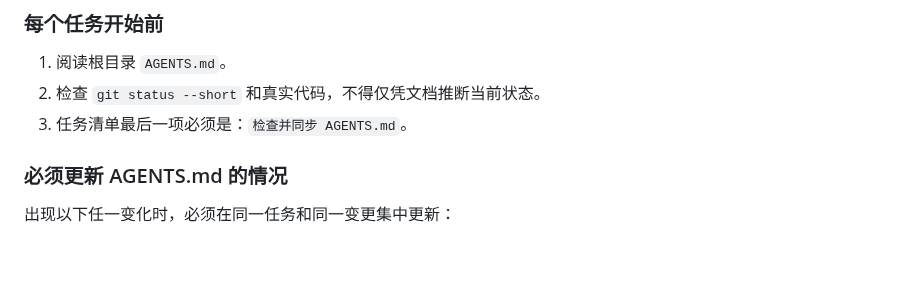
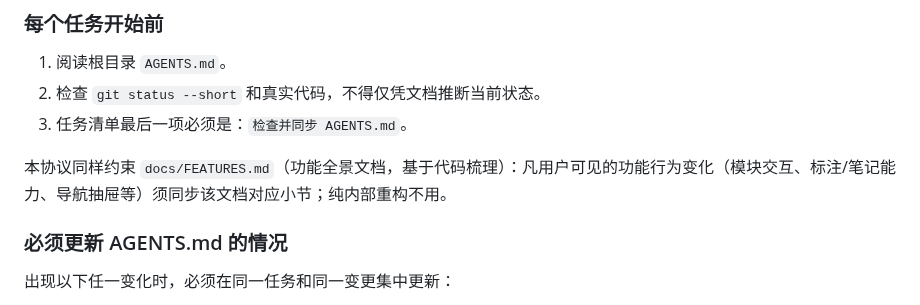
Before and after one commit to all-the-day/bible-study, a Markdown page: AGENTS.md, the part around one of its changes. Rendered like a GitHub page; blank space fills up the shorter version.

```diff
--- a/AGENTS.md
+++ b/AGENTS.md
@@ -263,6 +264,8 @@ puppeteer 脚本是确定性回归质量门，**不替代**；需要「看画面
 2. 检查 `git status --short` 和真实代码，不得仅凭文档推断当前状态。
 3. 任务清单最后一项必须是：`检查并同步 AGENTS.md`。
 
+本协议同样约束 `docs/FEATURES.md`（功能全景文档，基于代码梳理）：凡用户可见的功能行为变化（模块交互、标注/笔记能力、导航抽屉等）须同步该文档对应小节；纯内部重构不用。
+
 ### 必须更新 AGENTS.md 的情况
 
 出现以下任一变化时，必须在同一任务和同一变更集中更新：
```
Also changed, not shown: other parts of AGENTS.md (+1 -0 lines), docs/FEATURES.md (added, +104 -0 lines).
